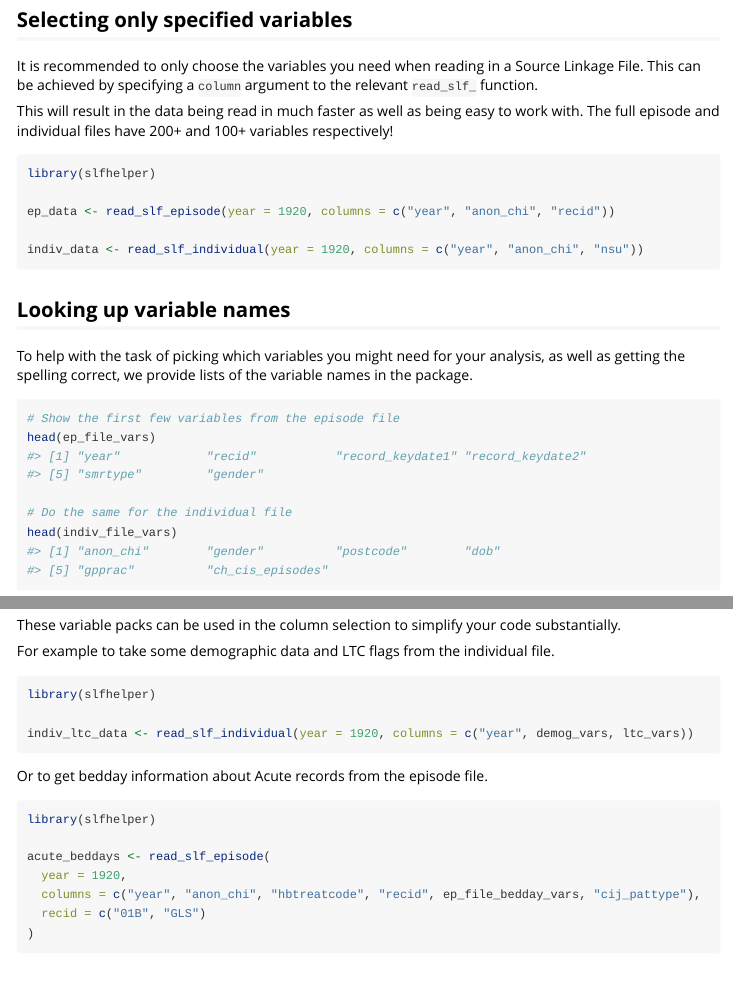
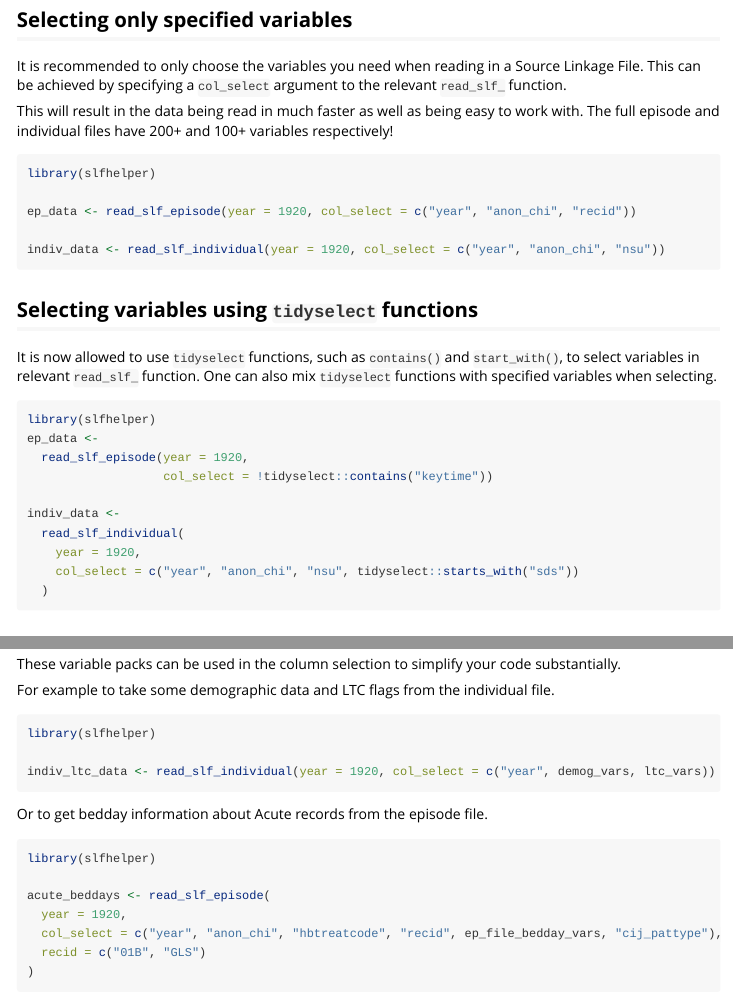
Before and after one commit to Public-Health-Scotland/slfhelper, an R Markdown document (vignettes/variable-packs.Rmd): the page in a window 1100 px wide, from 80 px down, and a second part further down, joined at a grey line. Rendered offline with R 4.5, knitr and Pandoc, with nearby package versions.

Commit message:
replace columns by col_select and add tidyselect

````diff
--- a/vignettes/variable-packs.Rmd
+++ b/vignettes/variable-packs.Rmd
@@ -16,9 +16,10 @@ knitr::opts_chunk$set(
 
 ## Selecting only specified variables
 
-It is recommended to only choose the variables you need when reading in a Source Linkage File. This can be achieved by specifying a `column` argument to the relevant `read_slf_` function.
+It is recommended to only choose the variables you need when reading in a Source Linkage File. This can be achieved by specifying a `col_select` argument to the relevant `read_slf_` function.
 
 This will result in the data being read in much faster as well as being easy to work with. The full episode and individual files have 200+ and 100+ variables respectively!
+
 
 ```{r load-package, include=FALSE}
 library(slfhelper)
@@ -27,9 +28,25 @@ library(slfhelper)
 ```{r column-example, eval=FALSE}
 library(slfhelper)
 
-ep_data <- read_slf_episode(year = 1920, columns = c("year", "anon_chi", "recid"))
+ep_data <- read_slf_episode(year = 1920, col_select = c("year", "anon_chi", "recid"))
 
-indiv_data <- read_slf_individual(year = 1920, columns = c("year", "anon_chi", "nsu"))
+indiv_data <- read_slf_individual(year = 1920, col_select = c("year", "anon_chi", "nsu"))
+```
+
+## Selecting variables using `tidyselect` functions
+It is now allowed to use `tidyselect` functions, such as `contains()` and `start_with()`, to select variables in relevant `read_slf_` function. One can also mix `tidyselect` functions with specified variables when selecting.
+
+```{r tidyselect, eval=FALSE}
+library(slfhelper)
+ep_data <-
+  read_slf_episode(year = 1920,
+                   col_select = !tidyselect::contains("keytime"))
+
+indiv_data <-
+  read_slf_individual(
+    year = 1920,
+    col_select = c("year", "anon_chi", "nsu", tidyselect::starts_with("sds"))
+  )
 ```
 
 ## Looking up variable names
@@ -85,7 +102,7 @@ For example to take some demographic data and LTC flags from the individual file
 ```{r use-ltc-indiv, eval=FALSE}
 library(slfhelper)
 
-indiv_ltc_data <- read_slf_individual(year = 1920, columns = c("year", demog_vars, ltc_vars))
+indiv_ltc_data <- read_slf_individual(year = 1920, col_select = c("year", demog_vars, ltc_vars))
 ```
 
 
@@ -95,7 +112,7 @@ library(slfhelper)
 
 acute_beddays <- read_slf_episode(
   year = 1920,
-  columns = c("year", "anon_chi", "hbtreatcode", "recid", ep_file_bedday_vars, "cij_pattype"),
+  col_select = c("year", "anon_chi", "hbtreatcode", "recid", ep_file_bedday_vars, "cij_pattype"),
   recid = c("01B", "GLS")
 )
 ```
````
